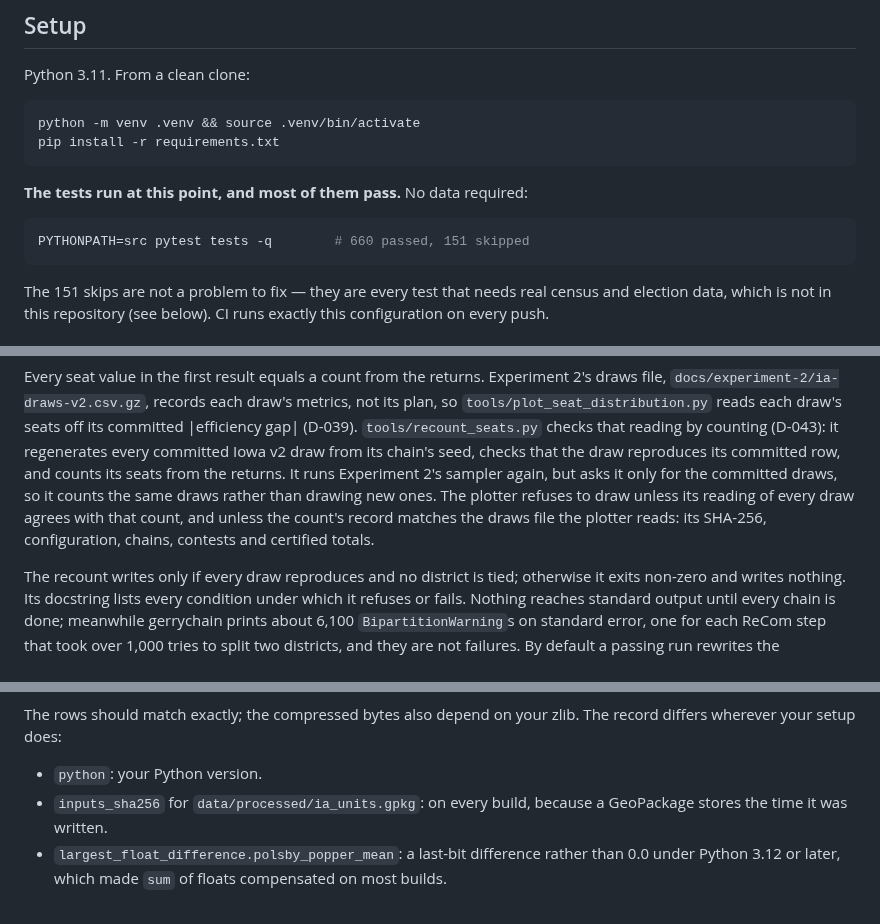
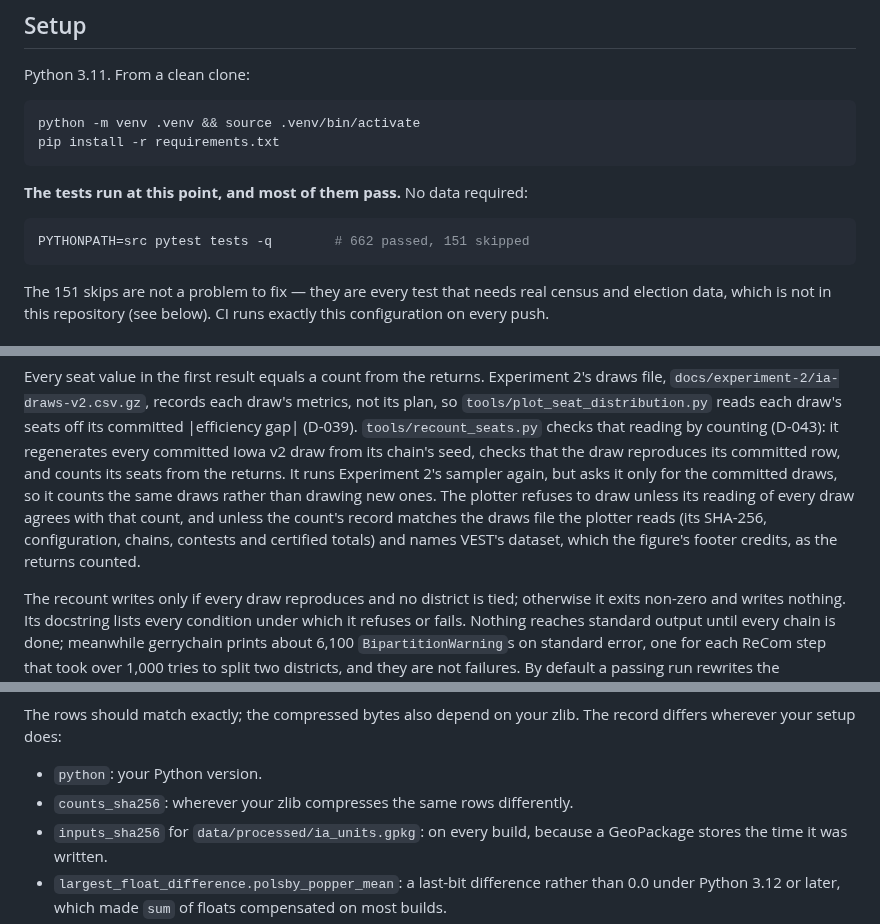
Before and after one commit to Hackshaven/districting-bench, a Markdown page: README.md, 3 parts joined by grey strips. Drawn GitHub-style.

````diff
--- a/README.md
+++ b/README.md
@@ -187,7 +187,7 @@ pip install -r requirements.txt
 **The tests run at this point, and most of them pass.** No data required:
 
 ```bash
-PYTHONPATH=src pytest tests -q        # 660 passed, 151 skipped
+PYTHONPATH=src pytest tests -q        # 662 passed, 151 skipped
 ```
 
 The 151 skips are not a problem to fix — they are every test that needs real
@@ -280,7 +280,8 @@ seats from the returns. It runs Experiment 2's sampler again, but asks it only
 for the committed draws, so it counts the same draws rather than drawing new
 ones. The plotter refuses to draw unless its reading of every draw agrees with
 that count, and unless the count's record matches the draws file the plotter
-reads: its SHA-256, configuration, chains, contests and certified totals.
+reads (its SHA-256, configuration, chains, contests and certified totals) and
+names VEST's dataset, which the figure's footer credits, as the returns counted.
 
 The recount writes only if every draw reproduces and no district is tied;
 otherwise it exits non-zero and writes nothing. Its docstring lists every
@@ -303,6 +304,7 @@ The rows should match exactly; the compressed bytes also depend on your zlib.
 The record differs wherever your setup does:
 
 - `python`: your Python version.
+- `counts_sha256`: wherever your zlib compresses the same rows differently.
 - `inputs_sha256` for `data/processed/ia_units.gpkg`: on every build, because a
   GeoPackage stores the time it was written.
 - `largest_float_difference.polsby_popper_mean`: a last-bit difference rather
````
Also changed, not shown: other parts of README.md (+15 -10 lines), docs/DECISIONS.md (+65 -18 lines), docs/first-result/ATTRIBUTION.md (+38 -11 lines), docs/figures/ia-neutral-seat-distribution.png, 5 other files.
